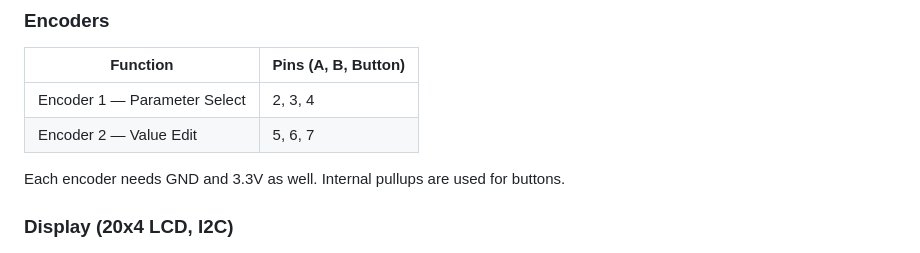
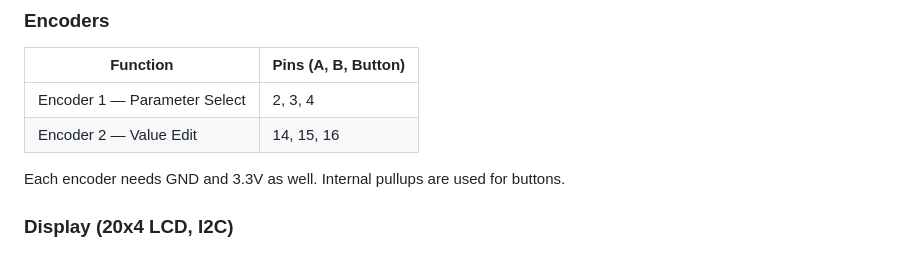
Before and after one commit to noisyvoltuk/TeensySynth, a Markdown page: README.md, the part around the change. Drawn GitHub-style.

Commit message:
Update pin assignments for Encoder 2

```diff
--- a/README.md
+++ b/README.md
@@ -29,7 +29,7 @@ LFO ──> (FM into VCO1/2)  │                    │
 | Function | Pins (A, B, Button) |
 |---|---|
 | Encoder 1 — Parameter Select | 2, 3, 4 |
-| Encoder 2 — Value Edit       | 5, 6, 7 |
+| Encoder 2 — Value Edit       | 14, 15, 16 |
 
 Each encoder needs GND and 3.3V as well. Internal pullups are used for buttons.
 
```
